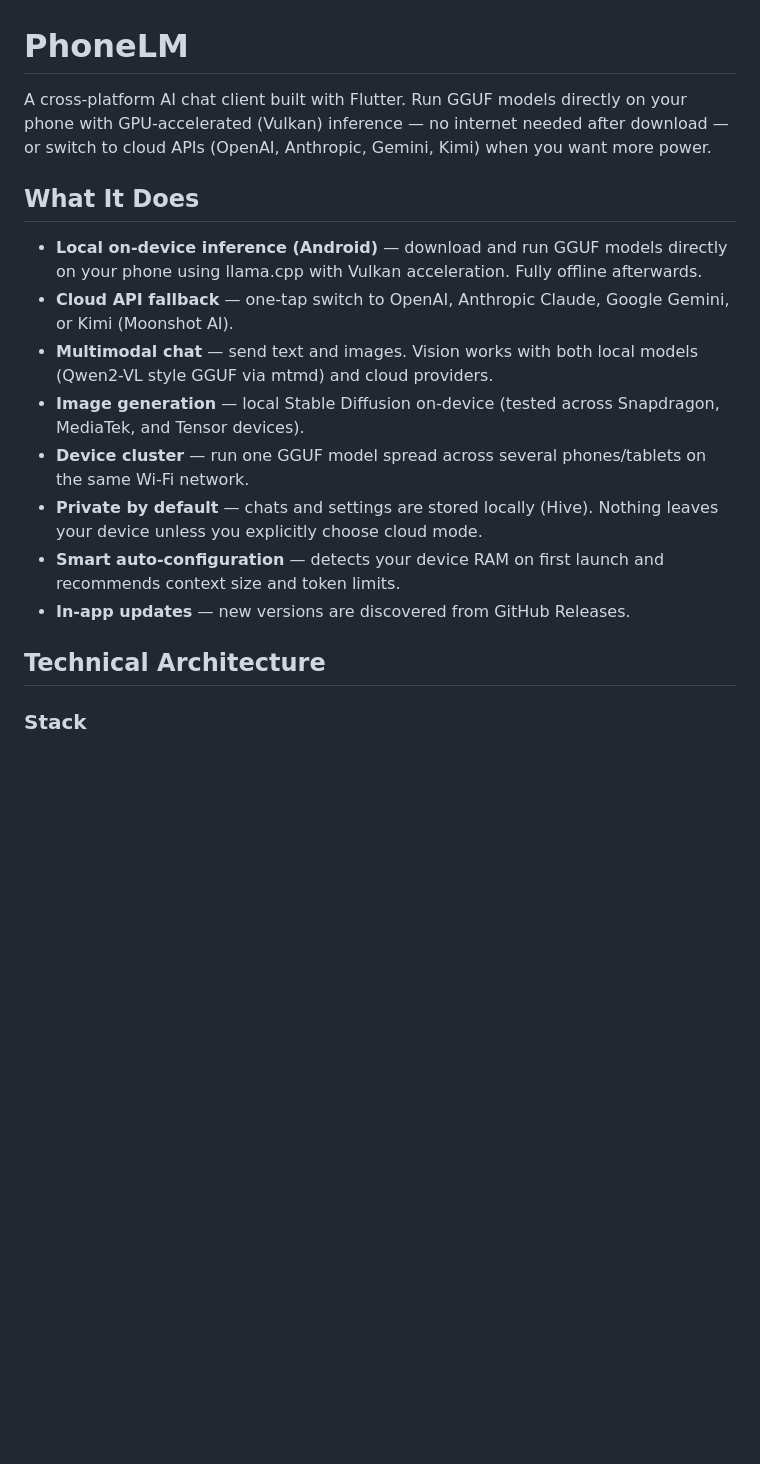
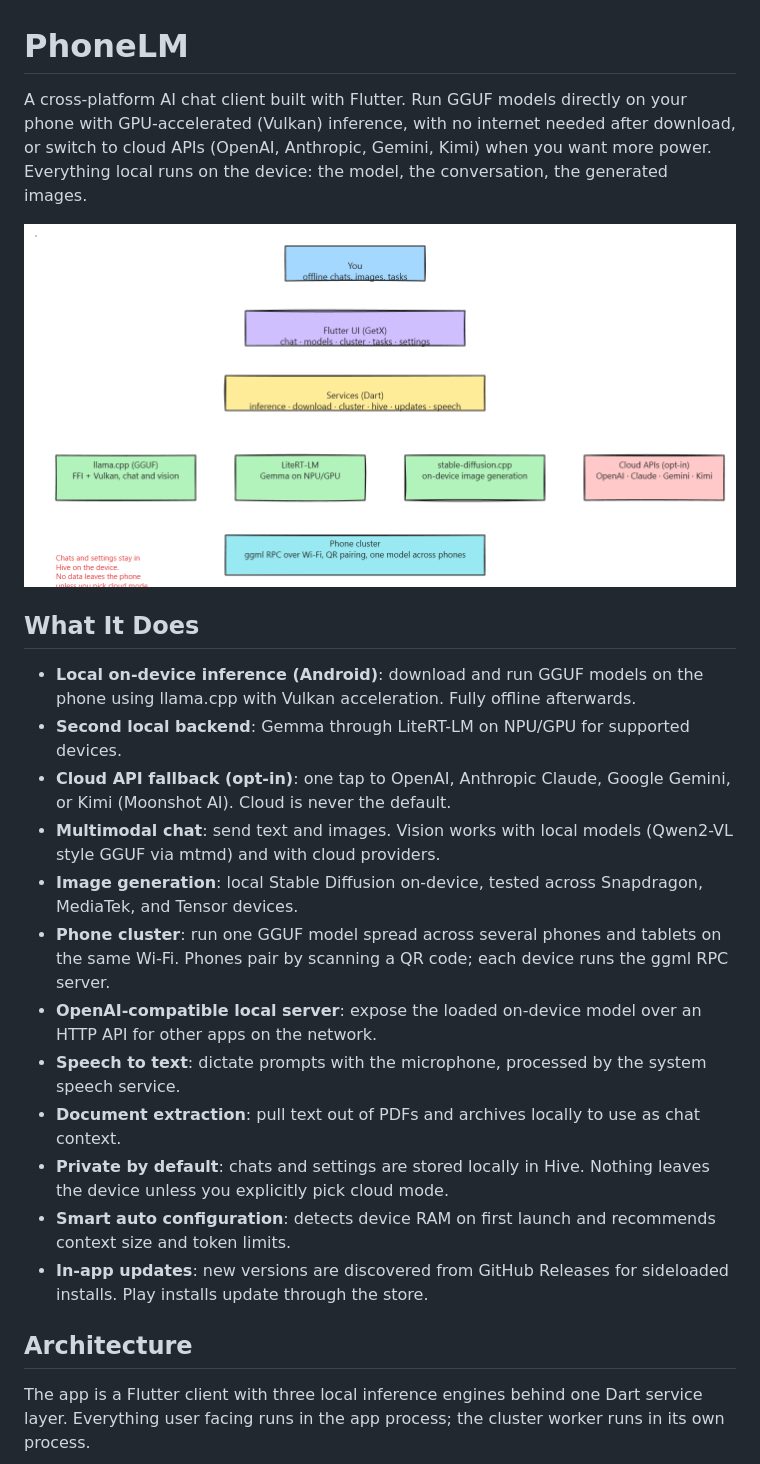
Before and after one commit to shashank-tomar0/phone-llm, a Markdown page: README.md, the part around one of its changes. Rendered like a GitHub page; pictures changed too: docs/architecture-excalidraw.png (added); blank space fills up the shorter version.

```diff
--- a/README.md
+++ b/README.md
@@ -1,19 +1,25 @@
 # PhoneLM
 
-A cross-platform AI chat client built with Flutter. Run GGUF models directly on your phone with GPU-accelerated (Vulkan) inference — no internet needed after download — or switch to cloud APIs (OpenAI, Anthropic, Gemini, Kimi) when you want more power.
+A cross-platform AI chat client built with Flutter. Run GGUF models directly on your phone with GPU-accelerated (Vulkan) inference, with no internet needed after download, or switch to cloud APIs (OpenAI, Anthropic, Gemini, Kimi) when you want more power. Everything local runs on the device: the model, the conversation, the generated images.
+
+![Architecture](docs/architecture-excalidraw.png)
 
 ## What It Does
 
-- **Local on-device inference (Android)** — download and run GGUF models directly on your phone using llama.cpp with Vulkan acceleration. Fully offline afterwards.
-- **Cloud API fallback** — one-tap switch to OpenAI, Anthropic Claude, Google Gemini, or Kimi (Moonshot AI).
-- **Multimodal chat** — send text and images. Vision works with both local models (Qwen2-VL style GGUF via mtmd) and cloud providers.
-- **Image generation** — local Stable Diffusion on-device (tested across Snapdragon, MediaTek, and Tensor devices).
-- **Device cluster** — run one GGUF model spread across several phones/tablets on the same Wi-Fi network.
-- **Private by default** — chats and settings are stored locally (Hive). Nothing leaves your device unless you explicitly choose cloud mode.
-- **Smart auto-configuration** — detects your device RAM on first launch and recommends context size and token limits.
-- **In-app updates** — new versions are discovered from GitHub Releases.
+- **Local on-device inference (Android)**: download and run GGUF models on the phone using llama.cpp with Vulkan acceleration. Fully offline afterwards.
+- **Second local backend**: Gemma through LiteRT-LM on NPU/GPU for supported devices.
+- **Cloud API fallback (opt-in)**: one tap to OpenAI, Anthropic Claude, Google Gemini, or Kimi (Moonshot AI). Cloud is never the default.
+- **Multimodal chat**: send text and images. Vision works with local models (Qwen2-VL style GGUF via mtmd) and with cloud providers.
+- **Image generation**: local Stable Diffusion on-device, tested across Snapdragon, MediaTek, and Tensor devices.
+- **Phone cluster**: run one GGUF model spread across several phones and tablets on the same Wi-Fi. Phones pair by scanning a QR code; each device runs the ggml RPC server.
+- **OpenAI-compatible local server**: expose the loaded on-device model over an HTTP API for other apps on the network.
+- **Speech to text**: dictate prompts with the microphone, processed by the system speech service.
+- **Document extraction**: pull text out of PDFs and archives locally to use as chat context.
+- **Private by default**: chats and settings are stored locally in Hive. Nothing leaves the device unless you explicitly pick cloud mode.
+- **Smart auto configuration**: detects device RAM on first launch and recommends context size and token limits.
+- **In-app updates**: new versions are discovered from GitHub Releases for sideloaded installs. Play installs update through the store.
 
-## Technical Architecture
+## Architecture
 
-### Stack
+The app is a Flutter client with three local inference engines behind one Dart service layer. Everything user facing runs in the app process; the cluster worker runs in its own process.
 
```
Also changed, not shown: other parts of README.md (+98 -20 lines), 1 other file.
